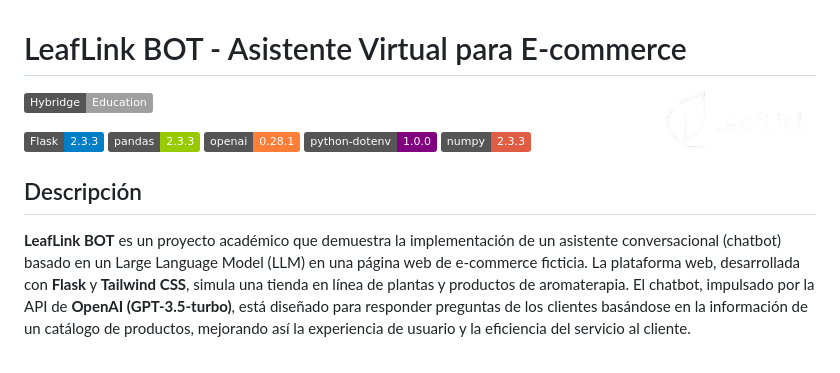
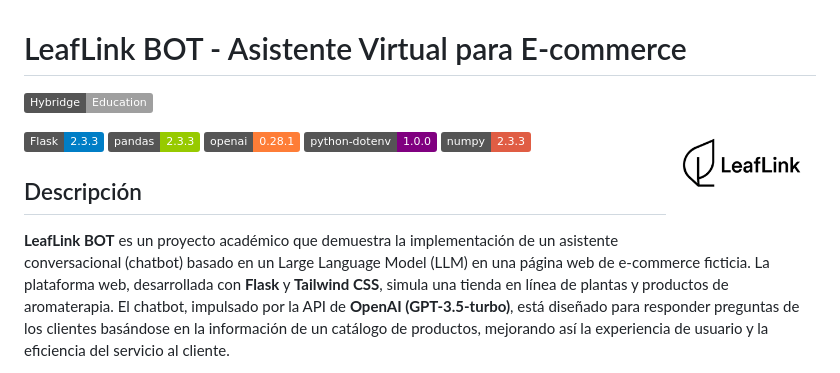
Before and after one commit to jesusvasquezjr3/LeafLink, a Markdown page: README.md, the part around the change. GitHub-like rendering; badges without logos.

Commit message:
Update logo image in README.md

```diff
--- a/README.md
+++ b/README.md
@@ -1,6 +1,6 @@
 # LeafLink BOT - Asistente Virtual para E-commerce
 
-<img src="static/logo_negativo.png" alt="Logo" width="150" align="right" style="margin-left: 20px; margin-bottom: 20px;" />
+<img src="static/LeafLink.png" alt="Logo" width="150" align="right" style="margin-left: 20px; margin-bottom: 20px;" />
 
 [![Hybridge Education](https://img.shields.io/badge/Hybridge-Education-lightgrey)](https://www.hybridge.education)
 
```
